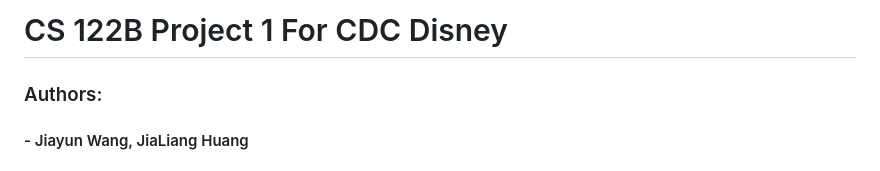
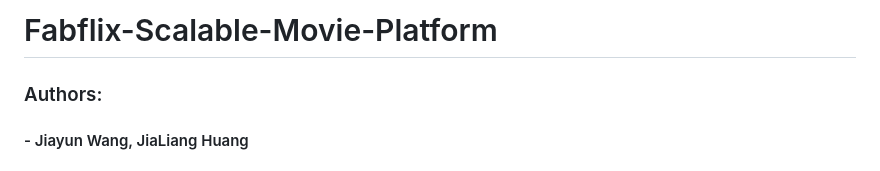
Before and after one commit to WILLYYDS/CS122B, a Markdown page: README.md, the part around the change. GitHub-like rendering.

```diff
--- a/README.md
+++ b/README.md
@@ -1,4 +1,4 @@
-# CS 122B Project 1 For CDC Disney
+# Fabflix-Scalable-Movie-Platform
 ### Authors:
 #### - Jiayun Wang, JiaLiang Huang
 
```
